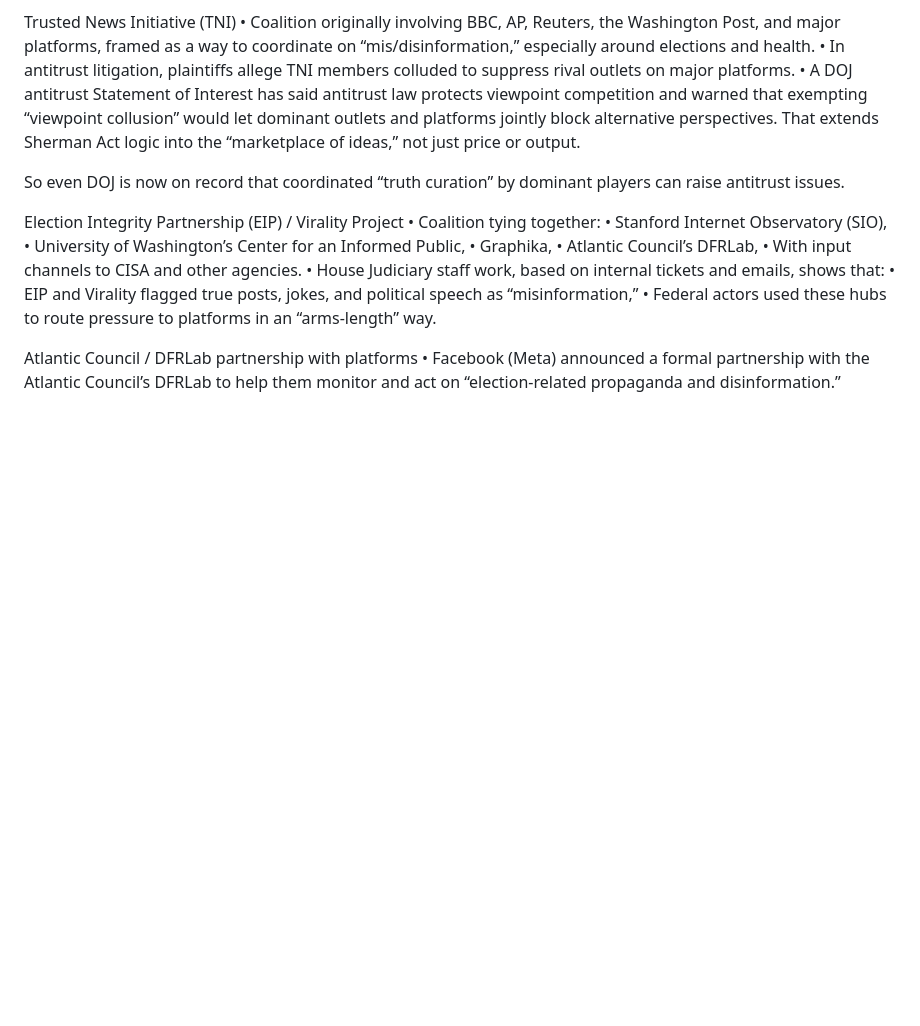
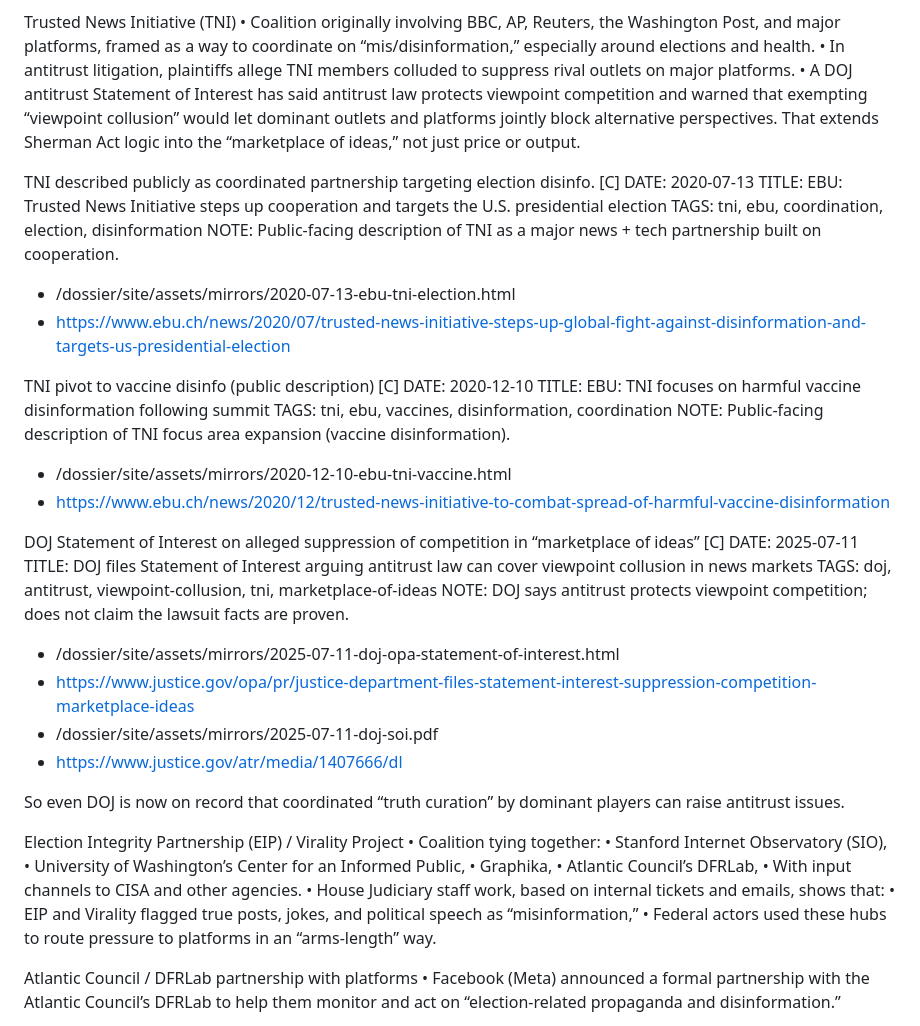
Before and after one commit to 42ndMoose/llm-test-pad, a Markdown page: dossier/parts/05-censorship-compliance-network.md, the part around the change. Rendered like a GitHub page; blank space fills up the shorter version.

Commit message:
Update 05-censorship-compliance-network.md
adding 3 claims + sources

```diff
--- a/dossier/parts/05-censorship-compliance-network.md
+++ b/dossier/parts/05-censorship-compliance-network.md
@@ -78,6 +78,32 @@ Trusted News Initiative (TNI)
 	•	In antitrust litigation, plaintiffs allege TNI members colluded to suppress rival outlets on major platforms.
 	•	A DOJ antitrust Statement of Interest has said antitrust law protects viewpoint competition and warned that exempting “viewpoint collusion” would let dominant outlets and platforms jointly block alternative perspectives. That extends Sherman Act logic into the “marketplace of ideas,” not just price or output.
 
+TNI described publicly as coordinated partnership targeting election disinfo. [C]
+DATE: 2020-07-13
+TITLE: EBU: Trusted News Initiative steps up cooperation and targets the U.S. presidential election
+TAGS: tni, ebu, coordination, election, disinformation
+NOTE: Public-facing description of TNI as a major news + tech partnership built on cooperation.
+- /dossier/site/assets/mirrors/2020-07-13-ebu-tni-election.html
+- https://www.ebu.ch/news/2020/07/trusted-news-initiative-steps-up-global-fight-against-disinformation-and-targets-us-presidential-election
+
+TNI pivot to vaccine disinfo (public description) [C]
+DATE: 2020-12-10
+TITLE: EBU: TNI focuses on harmful vaccine disinformation following summit
+TAGS: tni, ebu, vaccines, disinformation, coordination
+NOTE: Public-facing description of TNI focus area expansion (vaccine disinformation).
+- /dossier/site/assets/mirrors/2020-12-10-ebu-tni-vaccine.html
+- https://www.ebu.ch/news/2020/12/trusted-news-initiative-to-combat-spread-of-harmful-vaccine-disinformation
+
+DOJ Statement of Interest on alleged suppression of competition in “marketplace of ideas” [C]
+DATE: 2025-07-11
+TITLE: DOJ files Statement of Interest arguing antitrust law can cover viewpoint collusion in news markets
+TAGS: doj, antitrust, viewpoint-collusion, tni, marketplace-of-ideas
+NOTE: DOJ says antitrust protects viewpoint competition; does not claim the lawsuit facts are proven.
+- /dossier/site/assets/mirrors/2025-07-11-doj-opa-statement-of-interest.html
+- https://www.justice.gov/opa/pr/justice-department-files-statement-interest-suppression-competition-marketplace-ideas
+- /dossier/site/assets/mirrors/2025-07-11-doj-soi.pdf
+- https://www.justice.gov/atr/media/1407666/dl
+
 So even DOJ is now on record that coordinated “truth curation” by dominant players can raise antitrust issues.
 
 Election Integrity Partnership (EIP) / Virality Project
```
